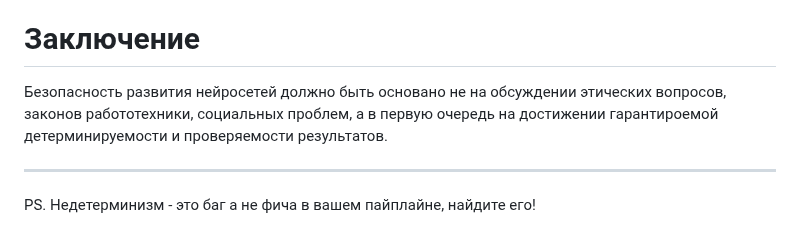
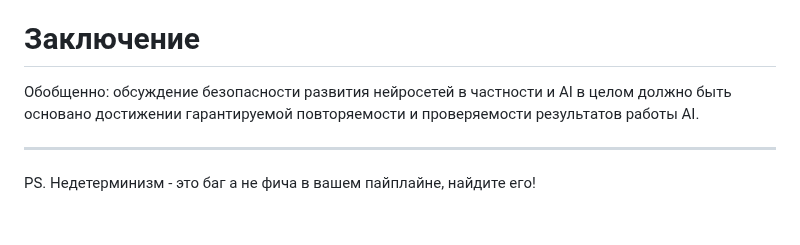
Before and after one commit to johnthesmith/scraps, a Markdown page: ru/nn-determinism.md, the part around the change. GitHub-like rendering.

```diff
--- a/ru/nn-determinism.md
+++ b/ru/nn-determinism.md
@@ -279,9 +279,9 @@
 
 # Заключение
 
-Безопасность развития нейросетей должно быть основано не на обсуждении
-этических вопросов, законов работотехники, социальных проблем, а в первую очередь
-на достижении гарантироемой детерминируемости и проверяемости результатов.
+Обобщенно: обсуждение безопасности развития нейросетей в частности и AI в целом
+должно быть основано достижении гарантируемой повторяемости и проверяемости
+результатов работы AI.
 
 ---
 
```
Also changed, not shown: en/nn-determinism.md (+3 -3 lines).
